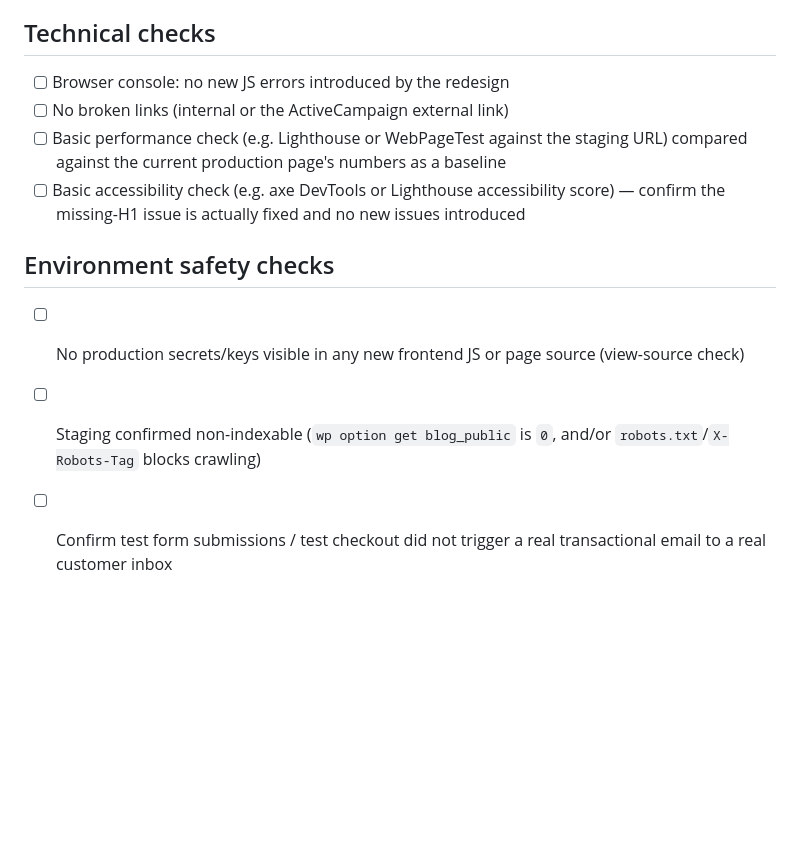
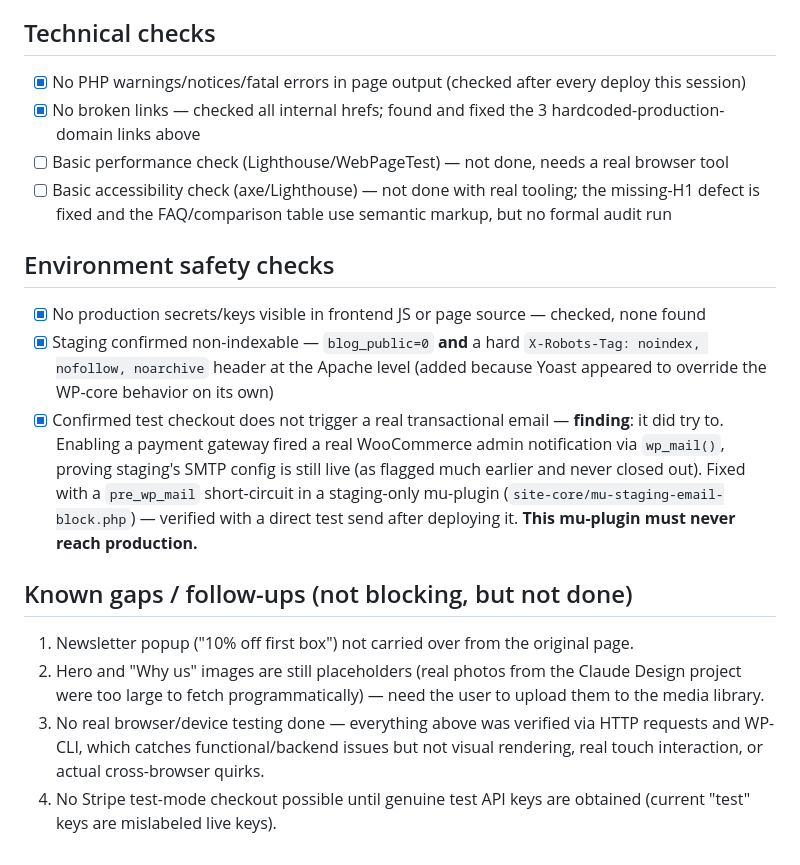
Before and after one commit to abhi2013/treat-trunk, a Markdown page: docs/testing-checklist.md, the part around one of its changes. Rendered like a GitHub page; blank space fills up the shorter version.

```diff
--- a/docs/testing-checklist.md
+++ b/docs/testing-checklist.md
@@ -40,13 +41,20 @@ off until actually verified in a browser/tooling against the staging URL.
 
 ## Technical checks
 
-- [ ] Browser console: no new JS errors introduced by the redesign
-- [ ] No broken links (internal or the ActiveCampaign external link)
-- [ ] Basic performance check (e.g. Lighthouse or WebPageTest against the staging URL) compared against the current production page's numbers as a baseline
-- [ ] Basic accessibility check (e.g. axe DevTools or Lighthouse accessibility score) — confirm the missing-H1 issue is actually fixed and no new issues introduced
+- [x] No PHP warnings/notices/fatal errors in page output (checked after every deploy this session)
+- [x] No broken links — checked all internal hrefs; found and fixed the 3 hardcoded-production-domain links above
+- [ ] Basic performance check (Lighthouse/WebPageTest) — not done, needs a real browser tool
+- [ ] Basic accessibility check (axe/Lighthouse) — not done with real tooling; the missing-H1 defect is fixed and the FAQ/comparison table use semantic markup, but no formal audit run
 
 ## Environment safety checks
 
-- [ ] No production secrets/keys visible in any new frontend JS or page source (view-source check)
-- [ ] Staging confirmed non-indexable (`wp option get blog_public` is `0`, and/or `robots.txt`/`X-Robots-Tag` blocks crawling)
-- [ ] Confirm test form submissions / test checkout did not trigger a real transactional email to a real customer inbox
+- [x] No production secrets/keys visible in frontend JS or page source — checked, none found
+- [x] Staging confirmed non-indexable — `blog_public=0` **and** a hard `X-Robots-Tag: noindex, nofollow, noarchive` header at the Apache level (added because Yoast appeared to override the WP-core behavior on its own)
+- [x] Confirmed test checkout does not trigger a real transactional email — **finding**: it did try to. Enabling a payment gateway fired a real WooCommerce admin notification via `wp_mail()`, proving staging's SMTP config is still live (as flagged much earlier and never closed out). Fixed with a `pre_wp_mail` short-circuit in a staging-only mu-plugin (`site-core/mu-staging-email-block.php`) — verified with a direct test send after deploying it. **This mu-plugin must never reach production.**
+
+## Known gaps / follow-ups (not blocking, but not done)
+
+1. Newsletter popup ("10% off first box") not carried over from the original page.
+2. Hero and "Why us" images are still placeholders (real photos from the Claude Design project were too large to fetch programmatically) — need the user to upload them to the media library.
+3. No real browser/device testing done — everything above was verified via HTTP requests and WP-CLI, which catches functional/backend issues but not visual rendering, real touch interaction, or actual cross-browser quirks.
+4. No Stripe test-mode checkout possible until genuine test API keys are obtained (current "test" keys are mislabeled live keys).
```
Also changed, not shown: other parts of docs/testing-checklist.md (+26 -25 lines).
